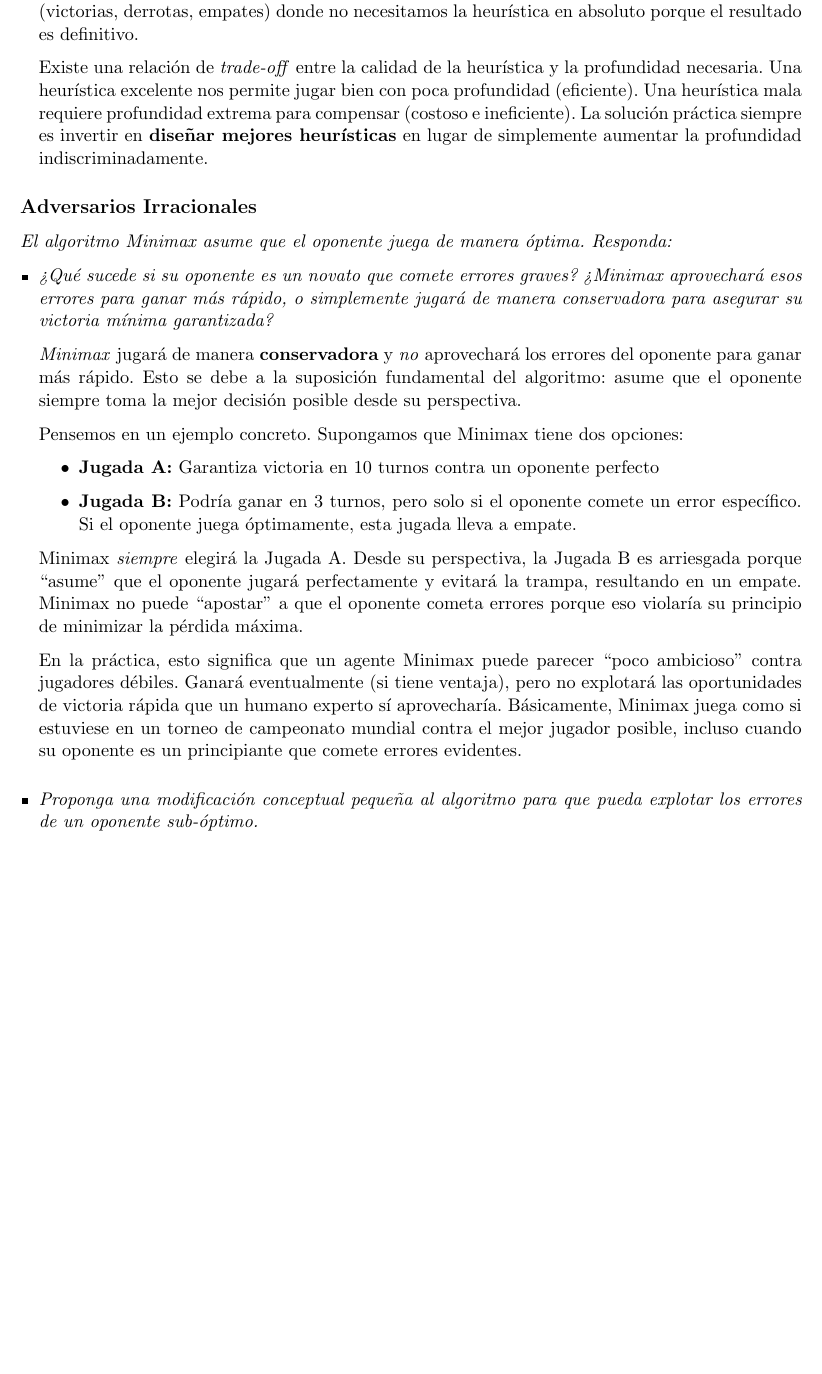
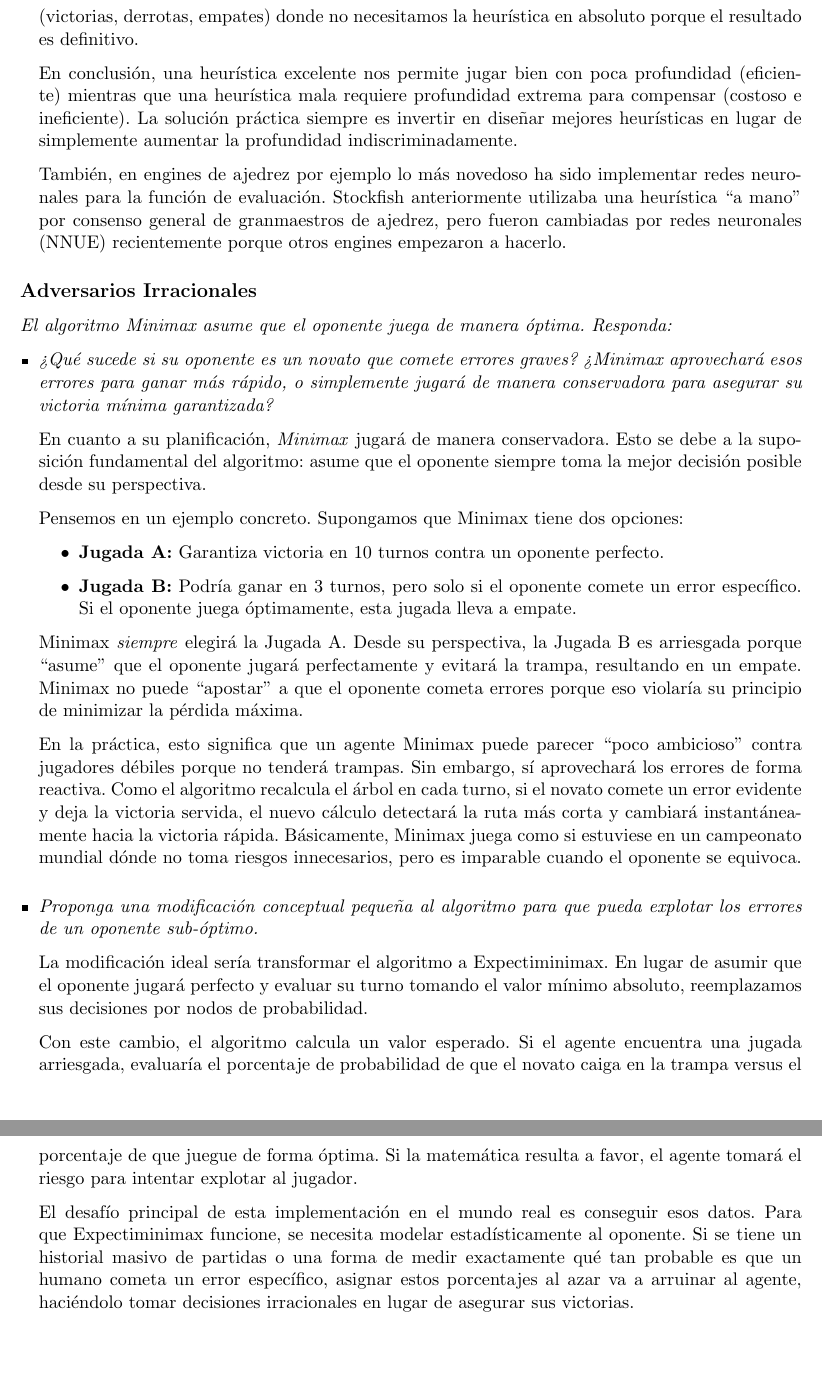
Before and after one commit to Jose-Merida-UVG/Artificial-Intelligence-CC3085, a LaTeX document (Lab-06/Informe.tex): part of page 3 of 3 before the commit and two parts of pages 3 and 4 of 4 after it, the two joined at a grey line, cut so that both start at the same text, the shorter picture padded with empty space. Compiled offline with pdfLaTeX.

Commit message:
finish report

```diff
--- a/Lab-06/Informe.tex
+++ b/Lab-06/Informe.tex
@@ -123,20 +129,22 @@ Inteligencia Artificial - CC3085}
 		      profundidad de búsqueda.}
 
 	      Cuando nuestra función $Eval(s)$ es muy mala (casi aleatoria), aumentar la profundidad de búsqueda nos permite
-	      \textbf{retrasar el punto} en el que dependemos de esa evaluación poco confiable. Si exploramos más profundo,
+	      retrasar el punto en el que dependemos de esa evaluación poco confiable. Si exploramos más profundo,
 	      es más probable que alcancemos estados terminales reales (victorias, derrotas, empates) donde no necesitamos
 	      la heurística en absoluto porque el resultado es definitivo.
 
+	      En conclusión, una heurística excelente nos permite jugar bien con poca profundidad (eficiente) mientras que
+	      una heurística mala requiere profundidad extrema para compensar (costoso e ineficiente). La solución práctica siempre es
+	      invertir en diseñar mejores heurísticas en lugar de simplemente aumentar la profundidad indiscriminadamente.
 
-	      Existe una relación de \textit{trade-off} entre la calidad de la heurística y la profundidad
-	      necesaria. Una heurística excelente nos permite jugar bien con poca profundidad (eficiente). Una heurística
-	      mala requiere profundidad extrema para compensar (costoso e ineficiente). La solución práctica siempre es
-	      invertir en \textbf{diseñar mejores heurísticas} en lugar de simplemente aumentar la profundidad
-	      indiscriminadamente.
+	      También, en engines de ajedrez por ejemplo lo más novedoso ha sido implementar redes neuronales para la función de evaluación. Stockfish
+	      anteriormente utilizaba una heurística ``a mano'' por consenso general de granmaestros de ajedrez, pero fueron cambiadas por redes neuronales
+	      (NNUE) recientemente porque otros engines empezaron a hacerlo.
 
 \end{itemize}
 
 \subsection*{Adversarios Irracionales}
+
 \textit{El algoritmo Minimax asume que el oponente juega de manera óptima. Responda:}
 
 \begin{itemize}[leftmargin=*, itemsep=0.8em]
@@ -145,29 +153,40 @@ Inteligencia Artificial - CC3085}
 		      errores para ganar más rápido, o simplemente jugará de manera conservadora para asegurar su
 		      victoria mínima garantizada?}
 
-	      \textit{Minimax} jugará de manera \textbf{conservadora} y \textit{no} aprovechará los errores del oponente
-	      para ganar más rápido. Esto se debe a la suposición fundamental del algoritmo: asume que el oponente siempre
-	      toma la mejor decisión posible desde su perspectiva.
+	      En cuanto a su planificación, \textit{Minimax} jugará de manera conservadora. Esto se debe a la suposición fundamental
+	      del algoritmo: asume que el oponente siempre toma la mejor decisión posible desde su perspectiva.
 
 	      Pensemos en un ejemplo concreto. Supongamos que Minimax tiene dos opciones:
 	      \begin{itemize}
-		      \item \textbf{Jugada A:} Garantiza victoria en 10 turnos contra un oponente perfecto
+		      \item \textbf{Jugada A:} Garantiza victoria en 10 turnos contra un oponente perfecto.
 		      \item \textbf{Jugada B:} Podría ganar en 3 turnos, pero solo si el oponente comete un error específico.
 		            Si el oponente juega óptimamente, esta jugada lleva a empate.
 	      \end{itemize}
 
 	      Minimax \textit{siempre} elegirá la Jugada A. Desde su perspectiva, la Jugada B es arriesgada porque ``asume''
-	      que el oponente jugará perfectamente y evitará la trampa, resultando en un empate. Minimax no puede ``apostar''
-	      a que el oponente cometa errores porque eso violaría su principio de minimizar la pérdida máxima.
+	      que el oponente jugará perfectamente y evitará la trampa, resultando en un empate. Minimax no puede ``apostar'' a
+	      que el oponente cometa errores porque eso violaría su principio de minimizar la pérdida máxima.
 
-	      En la práctica, esto significa que un agente Minimax puede parecer ``poco ambicioso'' contra jugadores débiles.
-	      Ganará eventualmente (si tiene ventaja), pero no explotará las oportunidades de victoria rápida que un humano
-	      experto sí aprovecharía. Básicamente, Minimax juega como si estuviese en un torneo de campeonato mundial contra
-	      el mejor jugador posible, incluso cuando su oponente es un principiante que comete errores evidentes.
+	      En la práctica, esto significa que un agente Minimax puede parecer ``poco ambicioso'' contra jugadores débiles
+	      porque no tenderá trampas. Sin embargo, sí aprovechará los errores de forma reactiva. Como el algoritmo recalcula
+	      el árbol en cada turno, si el novato comete un error evidente y deja la victoria servida, el nuevo cálculo detectará
+	      la ruta más corta y cambiará instantáneamente hacia la victoria rápida. Básicamente, Minimax juega como si estuviese
+	      en un campeonato mundial dónde no toma riesgos innecesarios, pero es imparable cuando el oponente se equivoca.
 
 	\item \textit{Proponga una modificación conceptual pequeña al algoritmo para que pueda explotar los errores
 		      de un oponente sub-óptimo.}
 
+	      La modificación ideal sería transformar el algoritmo a Expectiminimax. En lugar de asumir que el oponente jugará
+	      perfecto y evaluar su turno tomando el valor mínimo absoluto, reemplazamos sus decisiones por nodos de probabilidad.
+
+	      Con este cambio, el algoritmo calcula un valor esperado. Si el agente encuentra una jugada arriesgada, evaluaría el
+	      porcentaje de probabilidad de que el novato caiga en la trampa versus el porcentaje de que juegue de forma óptima.
+	      Si la matemática resulta a favor, el agente tomará el riesgo para intentar explotar al jugador.
+
+	      El desafío principal de esta implementación en el mundo real es conseguir esos datos. Para que Expectiminimax funcione,
+	      se necesita modelar estadísticamente al oponente. Si se tiene un historial masivo de partidas o una forma de medir
+	      exactamente qué tan probable es que un humano cometa un error específico, asignar estos porcentajes al azar va a
+	      arruinar al agente, haciéndolo tomar decisiones irracionales en lugar de asegurar sus victorias.
 
 \end{itemize}
 
```
Also changed, not shown: Lab-06/Informe.pdf, Lab-06/Informe.tex (50 more changed lines). Lines whose indentation alone changed are shown as unchanged.
